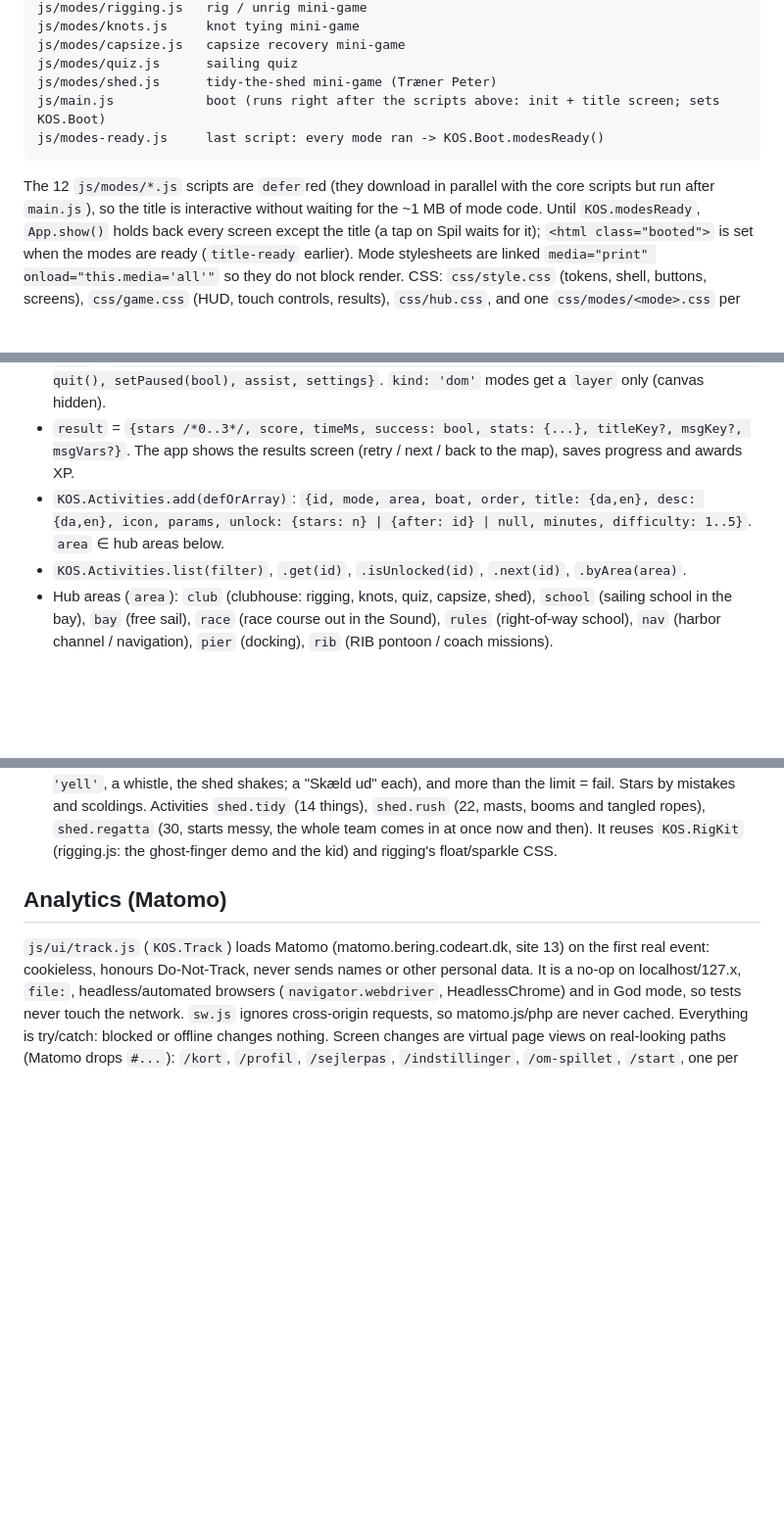
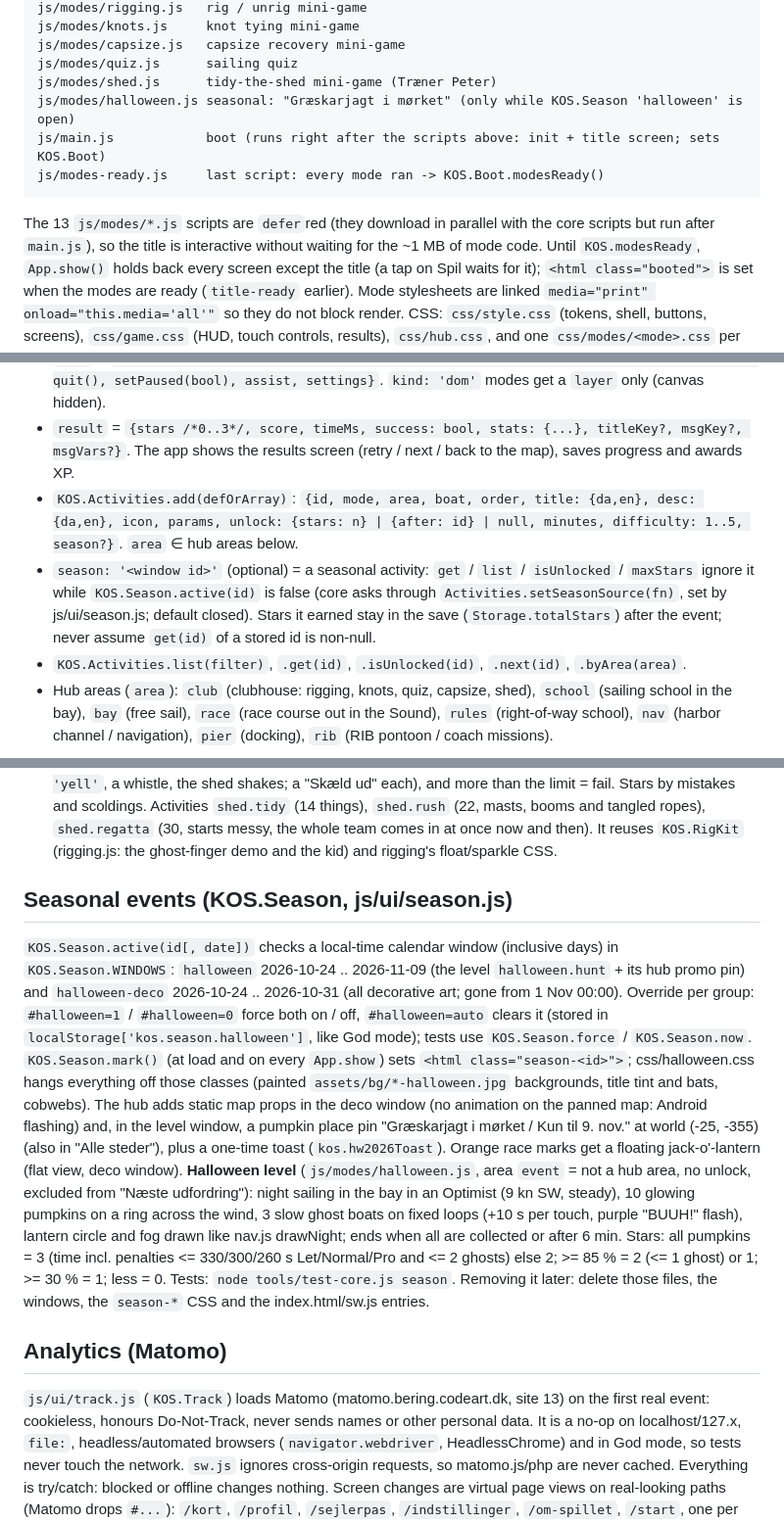
Before and after one commit to AThraen/KOSGame, a Markdown page: SPEC.md, 3 parts joined by grey strips. Shown at 98% size. GitHub-like rendering; blank space fills up the shorter version.

Commit message:
Docs: Halloween 2026 event (KOS.Season, override, level) in README and SPEC
Co-Authored-By: Claude Opus 5.5 <noreply@anthropic.com>
Claude-Session: https://claude.ai/code/session_018V3eGUb9BUcD86GgU6dBSv

````diff
--- a/SPEC.md
+++ b/SPEC.md
@@ -110,10 +112,11 @@ js/modes/knots.js     knot tying mini-game
 js/modes/capsize.js   capsize recovery mini-game
 js/modes/quiz.js      sailing quiz
 js/modes/shed.js      tidy-the-shed mini-game (Træner Peter)
+js/modes/halloween.js seasonal: "Græskarjagt i mørket" (only while KOS.Season 'halloween' is open)
 js/main.js            boot (runs right after the scripts above: init + title screen; sets KOS.Boot)
 js/modes-ready.js     last script: every mode ran -> KOS.Boot.modesReady()
 ```
-The 12 `js/modes/*.js` scripts are `defer`red (they download in parallel with the core scripts but run after `main.js`),
+The 13 `js/modes/*.js` scripts are `defer`red (they download in parallel with the core scripts but run after `main.js`),
 so the title is interactive without waiting for the ~1 MB of mode code. Until `KOS.modesReady`, `App.show()` holds back
 every screen except the title (a tap on Spil waits for it); `<html class="booted">` is set when the modes are ready
 (`title-ready` earlier). Mode stylesheets are linked `media="print" onload="this.media='all'"` so they do not block render.
@@ -256,7 +259,10 @@ Helpers: `KOS.World.isLand(v, x, y)`, `KOS.World.depthAt(v, x, y)`, `KOS.World.h
 - `result` = `{stars /*0..3*/, score, timeMs, success: bool, stats: {...}, titleKey?, msgKey?, msgVars?}`.
   The app shows the results screen (retry / next / back to the map), saves progress and awards XP.
 - `KOS.Activities.add(defOrArray)`: `{id, mode, area, boat, order, title: {da,en}, desc: {da,en}, icon, params,
-  unlock: {stars: n} | {after: id} | null, minutes, difficulty: 1..5}`. `area` ∈ hub areas below.
+  unlock: {stars: n} | {after: id} | null, minutes, difficulty: 1..5, season?}`. `area` ∈ hub areas below.
+- `season: '<window id>'` (optional) = a seasonal activity: `get` / `list` / `isUnlocked` / `maxStars` ignore it while
+  `KOS.Season.active(id)` is false (core asks through `Activities.setSeasonSource(fn)`, set by js/ui/season.js; default closed).
+  Stars it earned stay in the save (`Storage.totalStars`) after the event; never assume `get(id)` of a stored id is non-null.
 - `KOS.Activities.list(filter)`, `.get(id)`, `.isUnlocked(id)`, `.next(id)`, `.byArea(area)`.
 - Hub areas (`area`): `club` (clubhouse: rigging, knots, quiz, capsize, shed), `school` (sailing school in the bay),
   `bay` (free sail), `race` (race course out in the Sound), `rules` (right-of-way school), `nav` (harbor channel /
@@ -416,6 +422,24 @@ measured frame times; `#perf=0..3` forces a tier; setting `lowFx` caps it at 1.
   more than the limit = fail. Stars by mistakes and scoldings. Activities `shed.tidy` (14 things), `shed.rush` (22, masts,
   booms and tangled ropes), `shed.regatta` (30, starts messy, the whole team comes in at once now and then). It reuses
   `KOS.RigKit` (rigging.js: the ghost-finger demo and the kid) and rigging's float/sparkle CSS.
+
+## Seasonal events (KOS.Season, js/ui/season.js)
+
+`KOS.Season.active(id[, date])` checks a local-time calendar window (inclusive days) in `KOS.Season.WINDOWS`:
+`halloween` 2026-10-24 .. 2026-11-09 (the level `halloween.hunt` + its hub promo pin) and `halloween-deco` 2026-10-24 ..
+2026-10-31 (all decorative art; gone from 1 Nov 00:00). Override per group: `#halloween=1` / `#halloween=0` force both on / off,
+`#halloween=auto` clears it (stored in `localStorage['kos.season.halloween']`, like God mode); tests use `KOS.Season.force` /
+`KOS.Season.now`. `KOS.Season.mark()` (at load and on every `App.show`) sets `<html class="season-<id>">`; css/halloween.css
+hangs everything off those classes (painted `assets/bg/*-halloween.jpg` backgrounds, title tint and bats, cobwebs). The hub adds
+static map props in the deco window (no animation on the panned map: Android flashing) and, in the level window, a pumpkin place
+pin "Græskarjagt i mørket / Kun til 9. nov." at world (-25, -355) (also in "Alle steder"), plus a one-time toast
+(`kos.hw2026Toast`). Orange race marks get a floating jack-o'-lantern (flat view, deco window).
+**Halloween level** (`js/modes/halloween.js`, area `event` = not a hub area, no unlock, excluded from "Næste udfordring"): night
+sailing in the bay in an Optimist (9 kn SW, steady), 10 glowing pumpkins on a ring across the wind, 3 slow ghost boats on fixed
+loops (+10 s per touch, purple "BUUH!" flash), lantern circle and fog drawn like nav.js drawNight; ends when all are collected or
+after 6 min. Stars: all pumpkins = 3 (time incl. penalties <= 330/300/260 s Let/Normal/Pro and <= 2 ghosts) else 2; >= 85 % = 2
+(<= 1 ghost) or 1; >= 30 % = 1; less = 0. Tests: `node tools/test-core.js season`. Removing it later: delete those files, the
+windows, the `season-*` CSS and the index.html/sw.js entries.
 
 ## Analytics (Matomo)
 
````
Also changed, not shown: other parts of SPEC.md (+2 -0 lines), README.md (+5 -0 lines).
